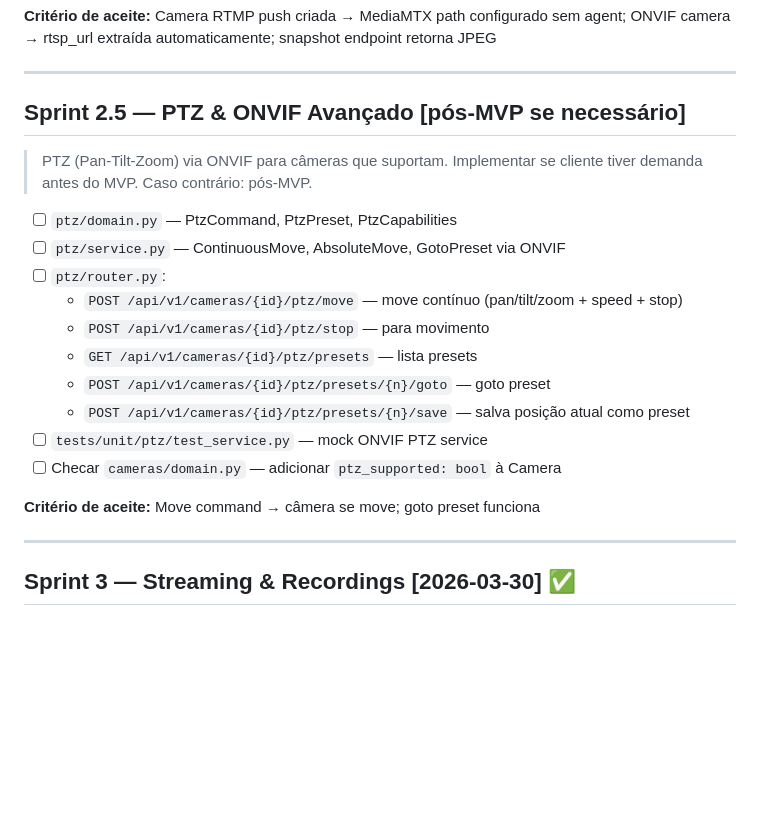
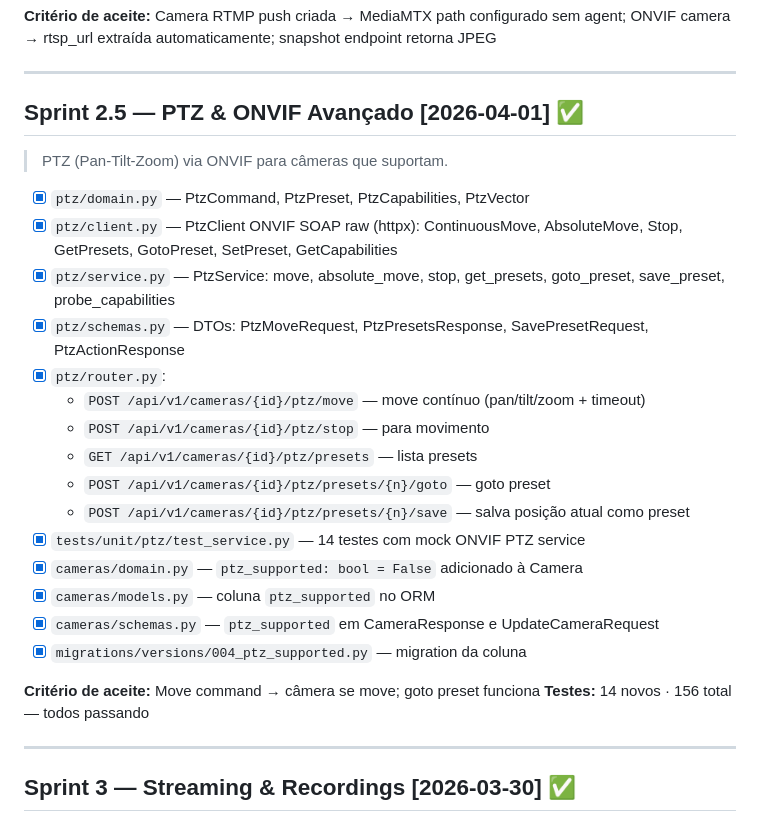
Before and after one commit to rafaeldourado9/vms, a Markdown page: docs/SPRINTS.md, the part around the change. Rendered like a GitHub page; blank space fills up the shorter version.

Commit message:
docs(sprint 2.5): marcar sprint como concluído no checklist
Co-Authored-By: Claude Sonnet 4.6 <noreply@anthropic.com>

```diff
--- a/docs/SPRINTS.md
+++ b/docs/SPRINTS.md
@@ -110,23 +110,28 @@
 
 ---
 
-## Sprint 2.5 — PTZ & ONVIF Avançado [pós-MVP se necessário]
+## Sprint 2.5 — PTZ & ONVIF Avançado [2026-04-01] ✅
 
 > PTZ (Pan-Tilt-Zoom) via ONVIF para câmeras que suportam.
-> Implementar se cliente tiver demanda antes do MVP. Caso contrário: pós-MVP.
 
-- [ ] `ptz/domain.py` — PtzCommand, PtzPreset, PtzCapabilities
-- [ ] `ptz/service.py` — ContinuousMove, AbsoluteMove, GotoPreset via ONVIF
-- [ ] `ptz/router.py`:
-  - `POST /api/v1/cameras/{id}/ptz/move` — move contínuo (pan/tilt/zoom + speed + stop)
+- [x] `ptz/domain.py` — PtzCommand, PtzPreset, PtzCapabilities, PtzVector
+- [x] `ptz/client.py` — PtzClient ONVIF SOAP raw (httpx): ContinuousMove, AbsoluteMove, Stop, GetPresets, GotoPreset, SetPreset, GetCapabilities
+- [x] `ptz/service.py` — PtzService: move, absolute_move, stop, get_presets, goto_preset, save_preset, probe_capabilities
+- [x] `ptz/schemas.py` — DTOs: PtzMoveRequest, PtzPresetsResponse, SavePresetRequest, PtzActionResponse
+- [x] `ptz/router.py`:
+  - `POST /api/v1/cameras/{id}/ptz/move` — move contínuo (pan/tilt/zoom + timeout)
   - `POST /api/v1/cameras/{id}/ptz/stop` — para movimento
   - `GET /api/v1/cameras/{id}/ptz/presets` — lista presets
   - `POST /api/v1/cameras/{id}/ptz/presets/{n}/goto` — goto preset
   - `POST /api/v1/cameras/{id}/ptz/presets/{n}/save` — salva posição atual como preset
-- [ ] `tests/unit/ptz/test_service.py` — mock ONVIF PTZ service
-- [ ] Checar `cameras/domain.py` — adicionar `ptz_supported: bool` à Camera
+- [x] `tests/unit/ptz/test_service.py` — 14 testes com mock ONVIF PTZ service
+- [x] `cameras/domain.py` — `ptz_supported: bool = False` adicionado à Camera
+- [x] `cameras/models.py` — coluna `ptz_supported` no ORM
+- [x] `cameras/schemas.py` — `ptz_supported` em CameraResponse e UpdateCameraRequest
+- [x] `migrations/versions/004_ptz_supported.py` — migration da coluna
 
 **Critério de aceite:** Move command → câmera se move; goto preset funciona
+**Testes:** 14 novos · 156 total — todos passando
 
 ---
 
```
